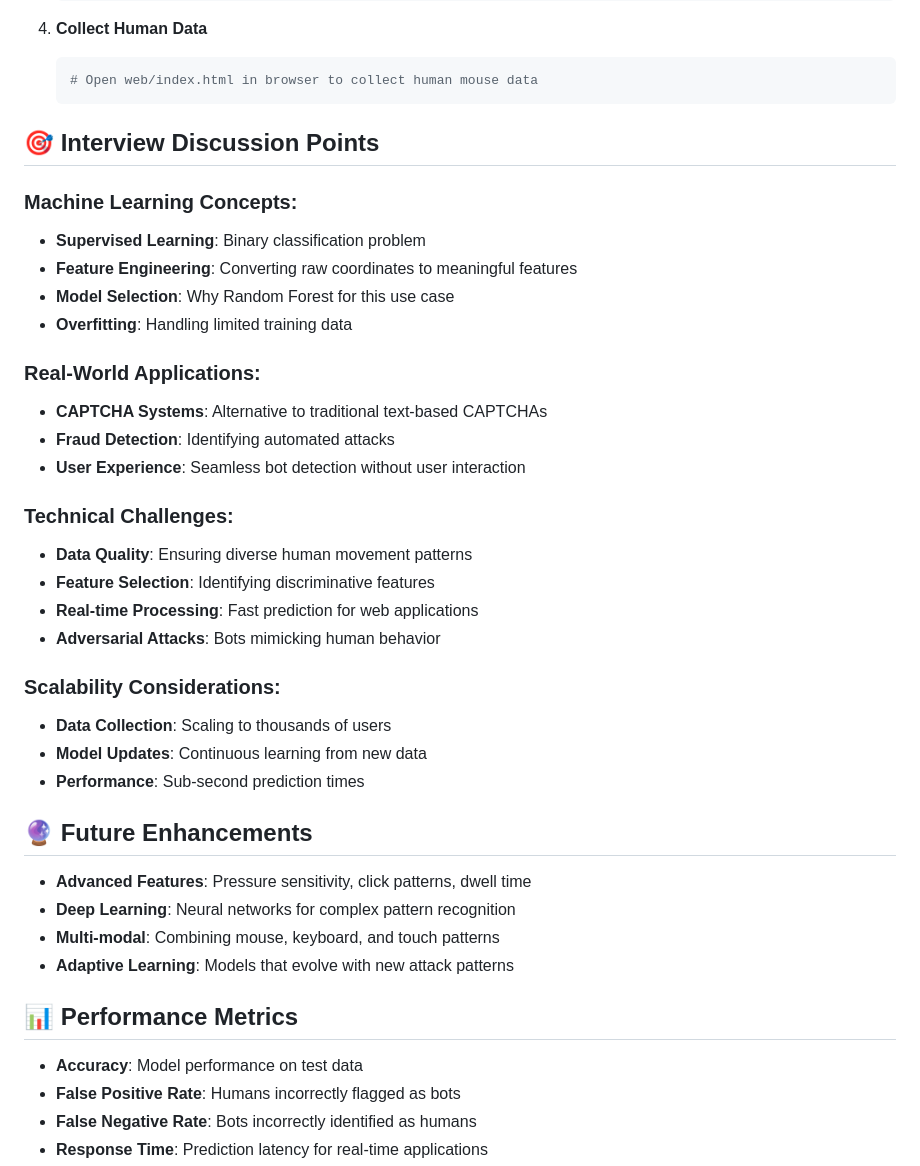
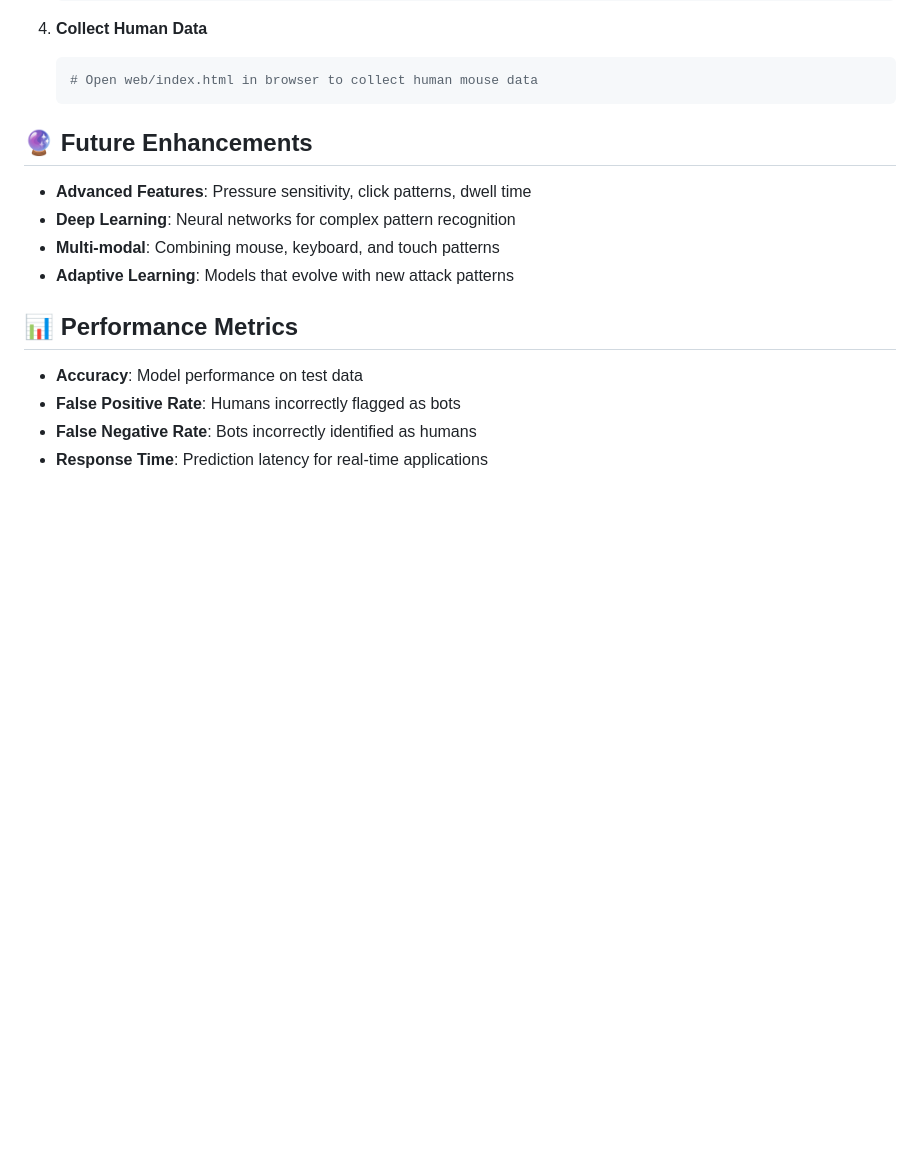
Before and after one commit to UdayKiranLinga/behavioral-captcha-detector, a Markdown page: README.md, the part around the change. Rendered like a GitHub page; blank space fills up the shorter version.

````diff
--- a/README.md
+++ b/README.md
@@ -103,29 +103,6 @@ Real-time classification of new mouse movement patterns as human or bot.
    # Open web/index.html in browser to collect human mouse data
    ```
 
-## 🎯 Interview Discussion Points
-
-### Machine Learning Concepts:
-- **Supervised Learning**: Binary classification problem
-- **Feature Engineering**: Converting raw coordinates to meaningful features
-- **Model Selection**: Why Random Forest for this use case
-- **Overfitting**: Handling limited training data
-
-### Real-World Applications:
-- **CAPTCHA Systems**: Alternative to traditional text-based CAPTCHAs
-- **Fraud Detection**: Identifying automated attacks
-- **User Experience**: Seamless bot detection without user interaction
-
-### Technical Challenges:
-- **Data Quality**: Ensuring diverse human movement patterns
-- **Feature Selection**: Identifying discriminative features
-- **Real-time Processing**: Fast prediction for web applications
-- **Adversarial Attacks**: Bots mimicking human behavior
-
-### Scalability Considerations:
-- **Data Collection**: Scaling to thousands of users
-- **Model Updates**: Continuous learning from new data
-- **Performance**: Sub-second prediction times
 
 ## 🔮 Future Enhancements
 
````
